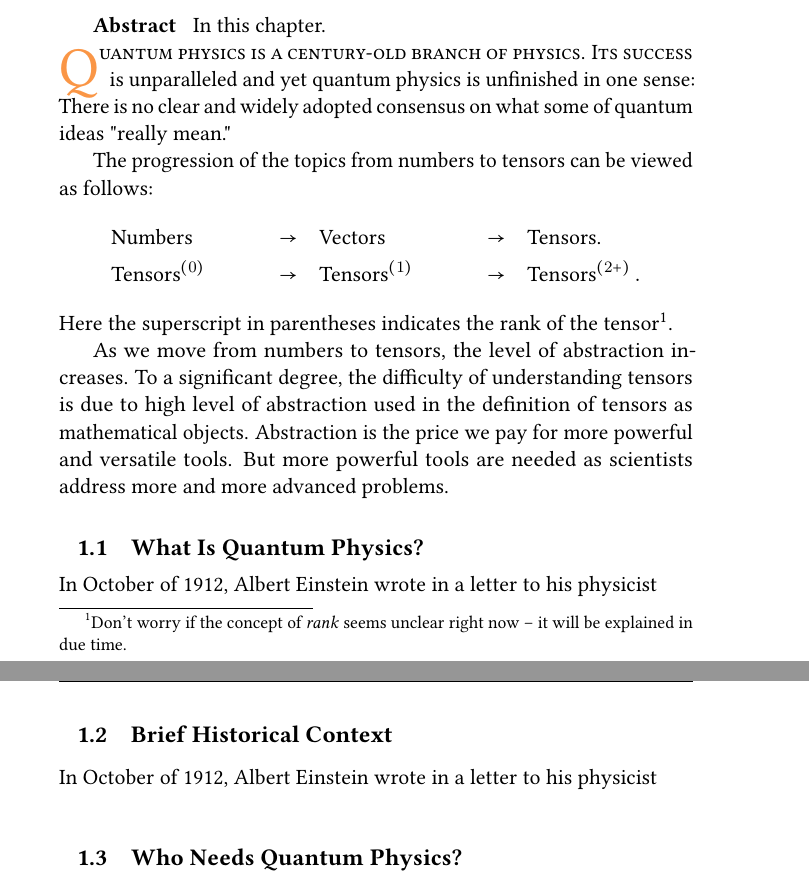
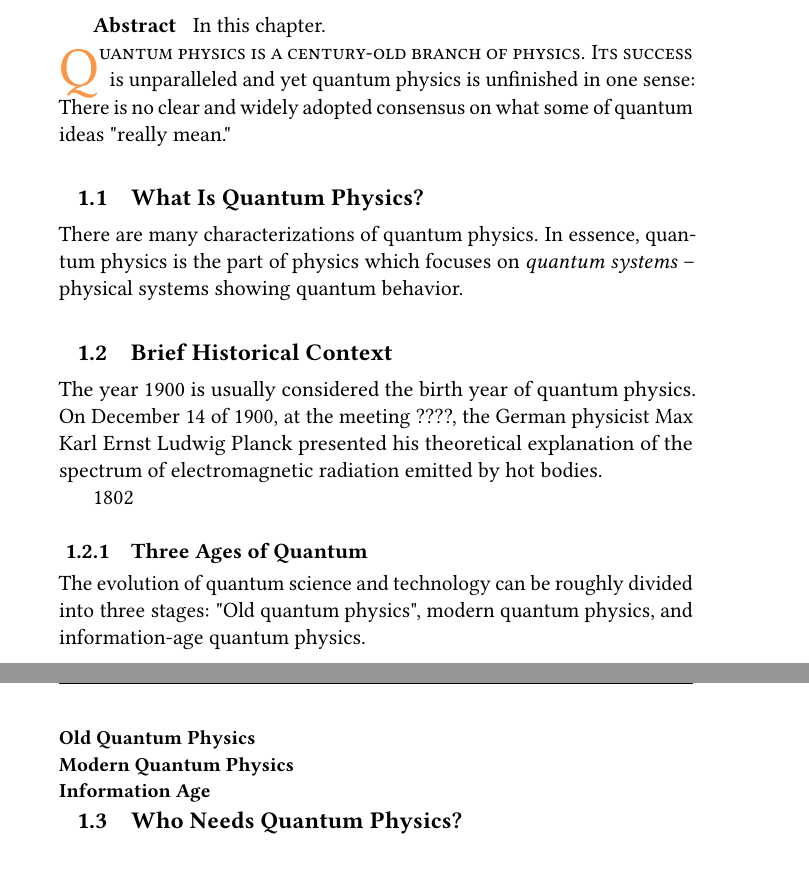
Before and after one commit to ydGit/qpac, a LaTeX thesis (src/qpac/qpac.tex, which reads src/01Introduction/introduction.tex): two parts of pages 13 and 14 of 51, joined at a grey line, cut so that both start at the same text. Compiled offline with pdfLaTeX.

Commit message:
Small additions to introduction
Just writing down initial thoughts.

```diff
--- a/src/01Introduction/introduction.tex
+++ b/src/01Introduction/introduction.tex
@@ -14,30 +14,23 @@
 
 \lettrine[lines=2]{\color{darkocre}Q}{uantum physics is a century-old branch of physics. Its success} is unparalleled and yet quantum physics is unfinished in one sense: There is no clear and widely adopted consensus on what some of quantum ideas "really mean."
 
-The progression of the topics from
-numbers to tensors can be viewed as follows:
-\begin{align*}
-  & \textrm{Numbers} \quad & \rightarrow \quad & \textrm{Vectors} \quad &
-  \rightarrow \quad & \textrm{Tensors.}\\
-  & \textrm{Tensors}^{(0)} \quad & \rightarrow  \quad & \textrm{Tensors}^{(1)}
-  \quad & \rightarrow \quad & \textrm{Tensors}^{(2+)}\,.
-\end{align*}
-Here the superscript in parentheses indicates the rank of the
-tensor\footnote{Don't worry if the concept of \emph{rank} seems
-unclear right now -- it will be explained in due time.}.
+\section{What Is Quantum Physics?}
+There are many characterizations of quantum physics.  In essence, quantum physics is the part of physics which focuses on \emph{quantum systems} -- physical systems showing quantum behavior.
 
-As we move from numbers to tensors, the level of abstraction\index{Abstraction}
-increases. To a significant degree, the difficulty of understanding
-tensors is due to high level of abstraction used in the definition
-of tensors as mathematical objects. Abstraction is the price we pay
-for more powerful and versatile tools. But more powerful tools are
-needed as scientists address more and more advanced problems.
-
-\section{What Is Quantum Physics?}
-In October of 1912, Albert Einstein\index{Einstein} wrote in a letter to his physicist
 
 \section{Brief Historical Context}
-In October of 1912, Albert Einstein\index{Einstein} wrote in a letter to his physicist
+The year 1900 is usually considered the birth year of quantum physics. On December 14 of 1900, at the meeting ????, the German physicist Max Karl Ernst Ludwig Planck presented his theoretical explanation of the spectrum of electromagnetic radiation emitted by hot bodies.
+
+1802
+\subsection{Three Ages of Quantum}
+The evolution of quantum science and technology can be roughly divided into three stages: "Old quantum physics", modern quantum physics, and information-age quantum physics.
+
+\subsubsection*{Old Quantum Physics}
+
+\subsubsection*{Modern Quantum Physics}
+
+\subsubsection*{Information Age}
+
 
 \section{Who Needs Quantum Physics?}
 
```
Also changed, not shown: src/qpac/qpac.ind, src/qpac/qpac.pdf, 7 other files.
